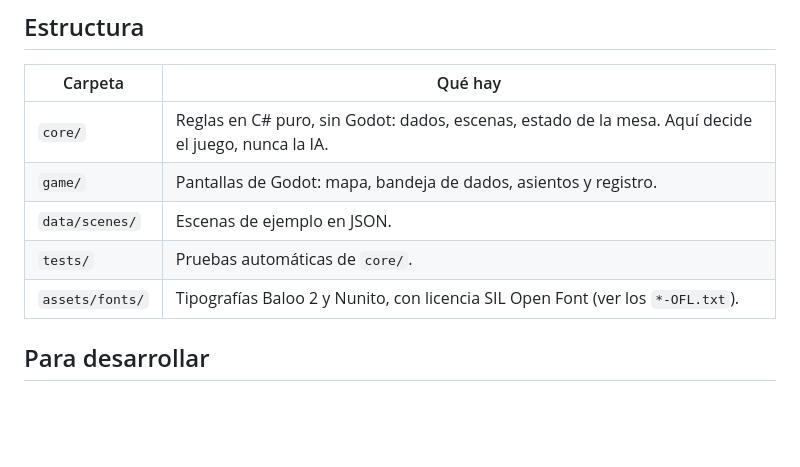
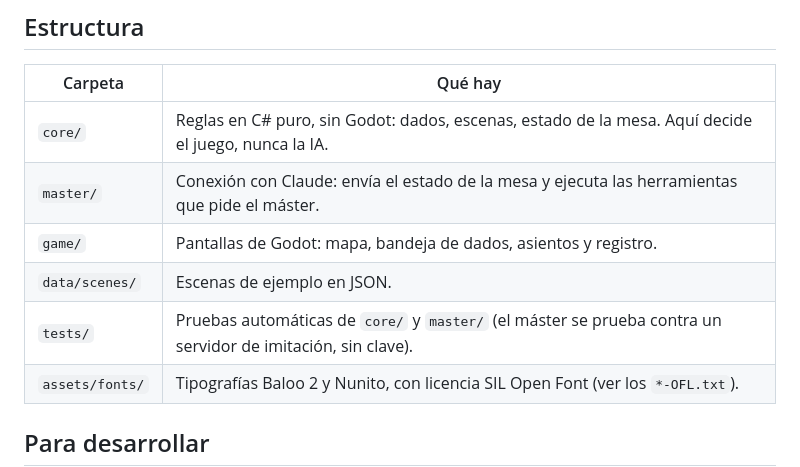
Before and after one commit to Jontalas/RoleDMFable, a Markdown page: README.md, the part around one of its changes. GitHub-like rendering; blank space fills up the shorter version.

```diff
--- a/README.md
+++ b/README.md
@@ -34,9 +43,10 @@ Lo siguiente (fase 1): importar reglamentos, máster IA con herramientas y comba
 | Carpeta | Qué hay |
 | --- | --- |
 | `core/` | Reglas en C# puro, sin Godot: dados, escenas, estado de la mesa. Aquí decide el juego, nunca la IA. |
+| `master/` | Conexión con Claude: envía el estado de la mesa y ejecuta las herramientas que pide el máster. |
 | `game/` | Pantallas de Godot: mapa, bandeja de dados, asientos y registro. |
 | `data/scenes/` | Escenas de ejemplo en JSON. |
-| `tests/` | Pruebas automáticas de `core/`. |
+| `tests/` | Pruebas automáticas de `core/` y `master/` (el máster se prueba contra un servidor de imitación, sin clave). |
 | `assets/fonts/` | Tipografías Baloo 2 y Nunito, con licencia SIL Open Font (ver los `*-OFL.txt`). |
 
 ## Para desarrollar
```
Also changed, not shown: other parts of README.md (+14 -5 lines), CLAUDE.md (+3 -2 lines), docs/captura-master.png (added), 10 other files.
